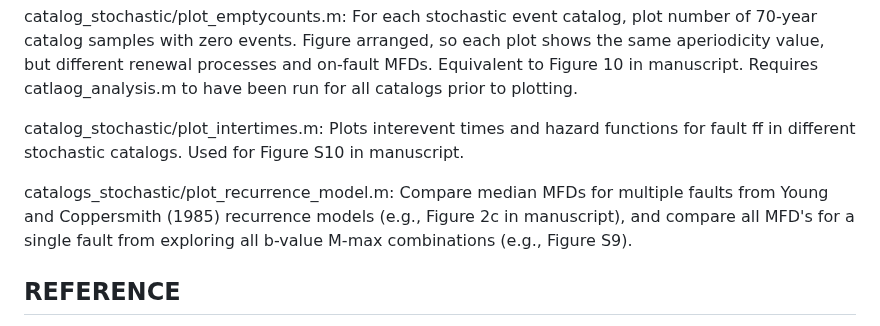
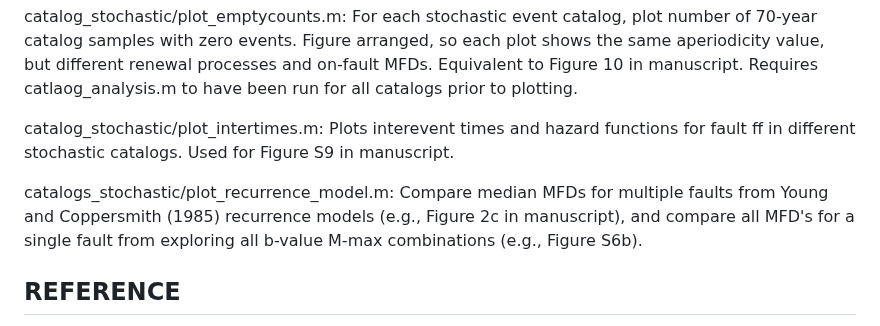
Before and after one commit to jack-williams1/otago_seismicity_rate_modelling, a Markdown page: catalogs_stochastic/ReadMe.md, the part around the change. Drawn GitHub-style.

```diff
--- a/catalogs_stochastic/ReadMe.md
+++ b/catalogs_stochastic/ReadMe.md
@@ -31,9 +31,9 @@ catalog_stochastic/plot_catalog_comparison.m: Provides capability to plot multip
 
 catalog_stochastic/plot_emptycounts.m: For each stochastic event catalog, plot number of 70-year catalog samples with zero events. Figure arranged, so each plot shows the same aperiodicity value, but different renewal processes and on-fault MFDs. Equivalent to Figure 10 in manuscript. Requires catlaog_analysis.m to have been run for all catalogs prior to plotting.
 
-catalog_stochastic/plot_intertimes.m: Plots interevent times and hazard functions for fault ff in different stochastic catalogs. Used for Figure S10 in manuscript.
+catalog_stochastic/plot_intertimes.m: Plots interevent times and hazard functions for fault ff in different stochastic catalogs. Used for Figure S9 in manuscript.
 
-catalogs_stochastic/plot_recurrence_model.m: Compare median MFDs for multiple faults from Young and Coppersmith (1985) recurrence models (e.g., Figure 2c in manuscript), and compare all MFD's for a single fault from exploring all b-value M-max combinations (e.g., Figure S9).
+catalogs_stochastic/plot_recurrence_model.m: Compare median MFDs for multiple faults from Young and Coppersmith (1985) recurrence models (e.g., Figure 2c in manuscript), and compare all MFD's for a single fault from exploring all b-value M-max combinations (e.g., Figure S6b).
 
 ## REFERENCE
 
```
